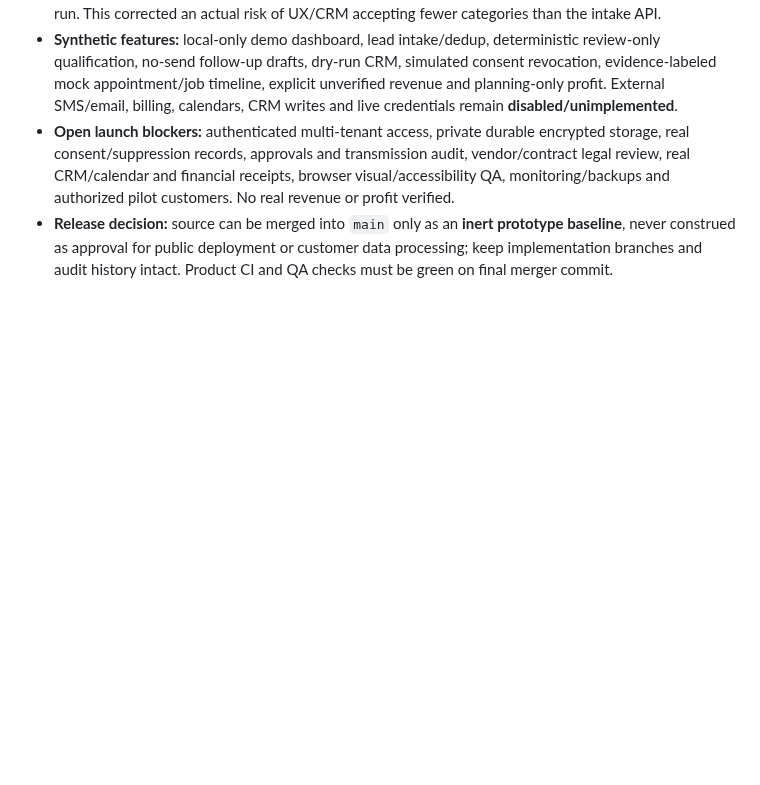
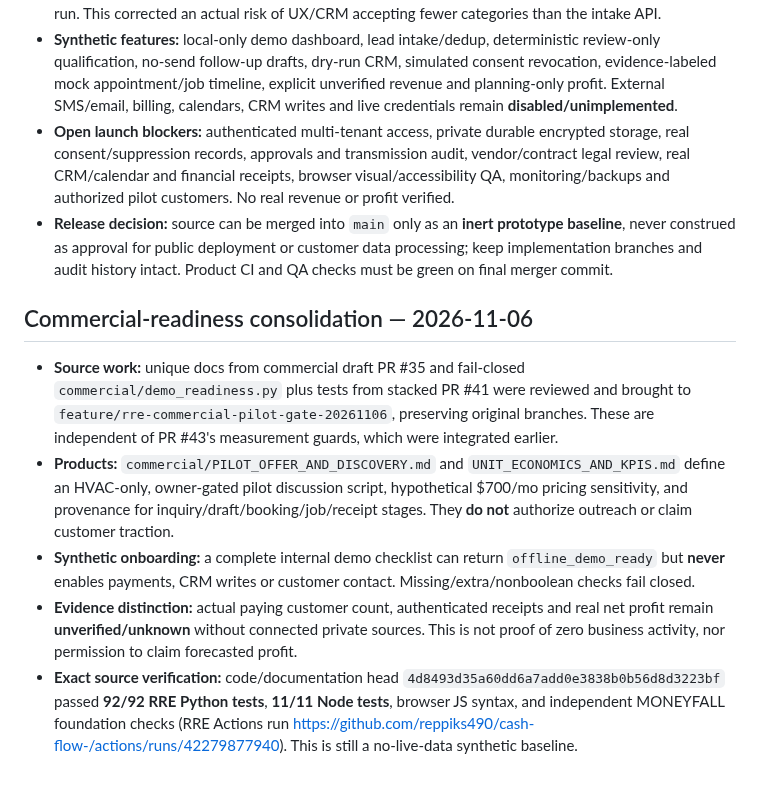
Before and after one commit to reppiks490/cash-flow-, a Markdown page: products/revenue_recovery/PROJECT_LEDGER.md, the part around the change. GitHub-like rendering; blank space fills up the shorter version.

Commit message:
docs(rre): record 92-test commercial demo readiness checkpoint and unknown actual income

```diff
--- a/products/revenue_recovery/PROJECT_LEDGER.md
+++ b/products/revenue_recovery/PROJECT_LEDGER.md
@@ -116,3 +116,11 @@ Leading measures: leads received; permissioned/qualified leads; drafts approved;
 - **Synthetic features:** local-only demo dashboard, lead intake/dedup, deterministic review-only qualification, no-send follow-up drafts, dry-run CRM, simulated consent revocation, evidence-labeled mock appointment/job timeline, explicit unverified revenue and planning-only profit. External SMS/email, billing, calendars, CRM writes and live credentials remain **disabled/unimplemented**.
 - **Open launch blockers:** authenticated multi-tenant access, private durable encrypted storage, real consent/suppression records, approvals and transmission audit, vendor/contract legal review, real CRM/calendar and financial receipts, browser visual/accessibility QA, monitoring/backups and authorized pilot customers. No real revenue or profit verified.
 - **Release decision:** source can be merged into `main` only as an **inert prototype baseline**, never construed as approval for public deployment or customer data processing; keep implementation branches and audit history intact. Product CI and QA checks must be green on final merger commit.
+
+## Commercial-readiness consolidation — 2026-11-06
+
+- **Source work:** unique docs from commercial draft PR #35 and fail-closed `commercial/demo_readiness.py` plus tests from stacked PR #41 were reviewed and brought to `feature/rre-commercial-pilot-gate-20261106`, preserving original branches. These are independent of PR #43's measurement guards, which were integrated earlier.
+- **Products:** `commercial/PILOT_OFFER_AND_DISCOVERY.md` and `UNIT_ECONOMICS_AND_KPIS.md` define an HVAC-only, owner-gated pilot discussion script, hypothetical $700/mo pricing sensitivity, and provenance for inquiry/draft/booking/job/receipt stages. They **do not** authorize outreach or claim customer traction.
+- **Synthetic onboarding:** a complete internal demo checklist can return `offline_demo_ready` but **never** enables payments, CRM writes or customer contact. Missing/extra/nonboolean checks fail closed.
+- **Evidence distinction:** actual paying customer count, authenticated receipts and real net profit remain **unverified/unknown** without connected private sources. This is not proof of zero business activity, nor permission to claim forecasted profit.
+- **Exact source verification:** code/documentation head `4d8493d35a60dd6a7add0e3838b0b56d8d3223bf` passed **92/92 RRE Python tests**, **11/11 Node tests**, browser JS syntax, and independent MONEYFALL foundation checks (RRE Actions run https://github.com/reppiks490/cash-flow-/actions/runs/42279877940). This is still a no-live-data synthetic baseline.
```
